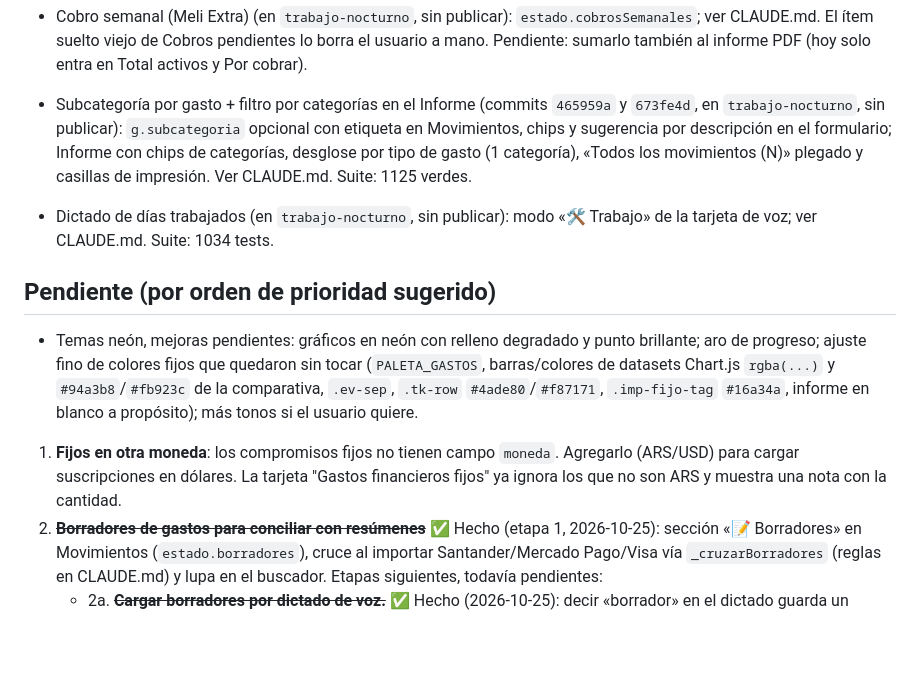
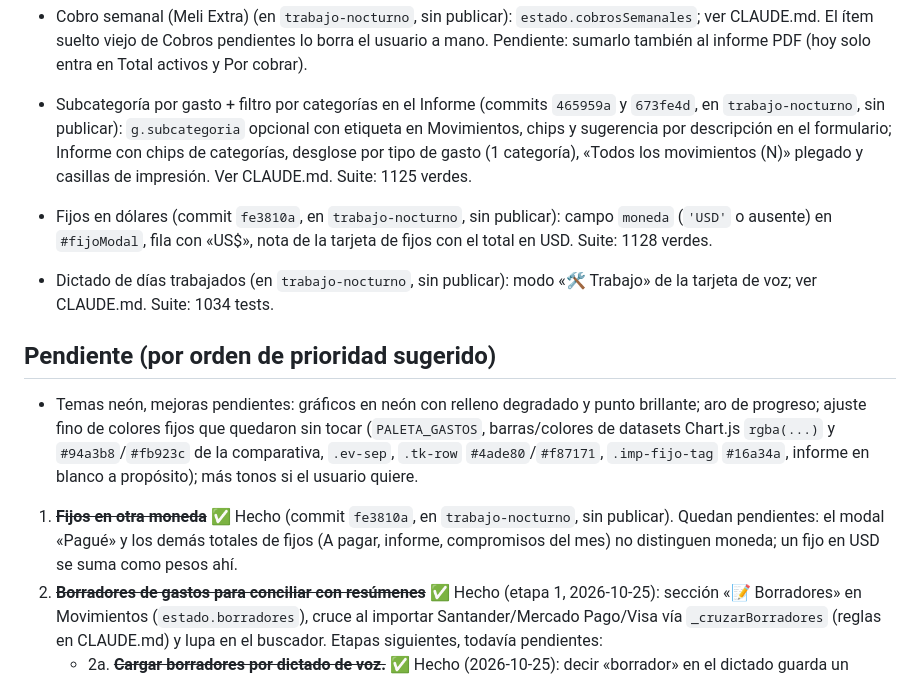
Before and after one commit to DemohSkills/mis-finanzas, a Markdown page: PENDIENTES.md, the part around the change. Drawn GitHub-style; blank space fills up the shorter version.

Commit message:
docs: PENDIENTES.md — fijos en dólares
Co-Authored-By: Claude Sonnet 5.5 <noreply@anthropic.com>

```diff
--- a/PENDIENTES.md
+++ b/PENDIENTES.md
@@ -28,11 +28,12 @@
 
 - Cobro semanal (Meli Extra) (en `trabajo-nocturno`, sin publicar): `estado.cobrosSemanales`; ver CLAUDE.md. El ítem suelto viejo de Cobros pendientes lo borra el usuario a mano. Pendiente: sumarlo también al informe PDF (hoy solo entra en Total activos y Por cobrar).
 - Subcategoría por gasto + filtro por categorías en el Informe (commits `465959a` y `673fe4d`, en `trabajo-nocturno`, sin publicar): `g.subcategoria` opcional con etiqueta en Movimientos, chips y sugerencia por descripción en el formulario; Informe con chips de categorías, desglose por tipo de gasto (1 categoría), «Todos los movimientos (N)» plegado y casillas de impresión. Ver CLAUDE.md. Suite: 1125 verdes.
+- Fijos en dólares (commit `fe3810a`, en `trabajo-nocturno`, sin publicar): campo `moneda` (`'USD'` o ausente) en `#fijoModal`, fila con «US$», nota de la tarjeta de fijos con el total en USD. Suite: 1128 verdes.
 - Dictado de días trabajados (en `trabajo-nocturno`, sin publicar): modo «🛠 Trabajo» de la tarjeta de voz; ver CLAUDE.md. Suite: 1034 tests.
 
 ## Pendiente (por orden de prioridad sugerido)
    - Temas neón, mejoras pendientes: gráficos en neón con relleno degradado y punto brillante; aro de progreso; ajuste fino de colores fijos que quedaron sin tocar (`PALETA_GASTOS`, barras/colores de datasets Chart.js `rgba(...)` y `#94a3b8`/`#fb923c` de la comparativa, `.ev-sep`, `.tk-row` `#4ade80`/`#f87171`, `.imp-fijo-tag` `#16a34a`, informe en blanco a propósito); más tonos si el usuario quiere.
-1. **Fijos en otra moneda**: los compromisos fijos no tienen campo `moneda`. Agregarlo (ARS/USD) para cargar suscripciones en dólares. La tarjeta "Gastos financieros fijos" ya ignora los que no son ARS y muestra una nota con la cantidad.
+1. ~~**Fijos en otra moneda**~~ ✅ Hecho (commit `fe3810a`, en `trabajo-nocturno`, sin publicar). Quedan pendientes: el modal «Pagué» y los demás totales de fijos (A pagar, informe, compromisos del mes) no distinguen moneda; un fijo en USD se suma como pesos ahí.
 2. ~~**Borradores de gastos para conciliar con resúmenes**~~ ✅ Hecho (etapa 1, 2026-10-25): sección «📝 Borradores» en Movimientos (`estado.borradores`), cruce al importar Santander/Mercado Pago/Visa vía `_cruzarBorradores` (reglas en CLAUDE.md) y lupa en el buscador. Etapas siguientes, todavía pendientes:
    - 2a. ~~**Cargar borradores por dictado de voz.**~~ ✅ Hecho (2026-10-25): decir «borrador» en el dictado guarda un borrador (ver CLAUDE.md, «Dictado en modo borrador»).
    - 2b. ~~**Borradores con cuotas, versión mínima.**~~ ✅ Hecho (2026-10-25): el borrador con `cuotas` N cruza solo con la cuota 1 de ese plan en la Visa (ver CLAUDE.md, «Borradores con cuotas»). Pendientes de esta etapa:
```
